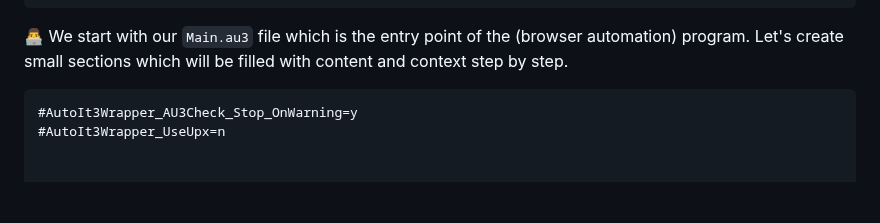
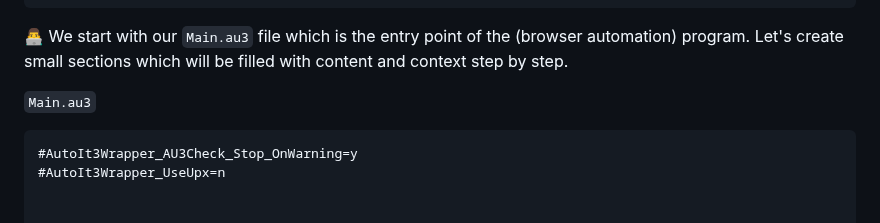
Before and after one commit to Sven-Seyfert/Au3Forums, a Markdown page: en/tutorial-webdriver.md, the part around the change. GitHub-like rendering; blank space fills up the shorter version.

````diff
--- a/en/tutorial-webdriver.md
+++ b/en/tutorial-webdriver.md
@@ -289,6 +289,8 @@ EndFunc
 ```
 
 👨‍💻 We start with our `Main.au3` file which is the entry point of the (browser automation) program. Let's create small sections which will be filled with content and context step by step.
+
+`Main.au3`
 
 ``` php
 #AutoIt3Wrapper_AU3Check_Stop_OnWarning=y
````
Also changed, not shown: de/tutorial-webdriver.md (+2 -0 lines).
